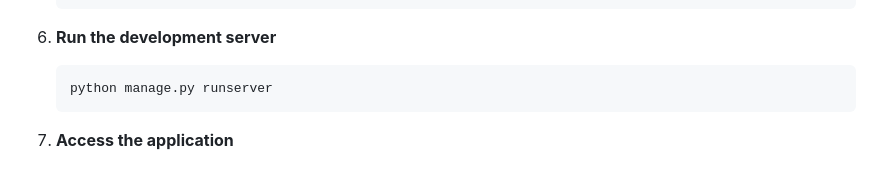
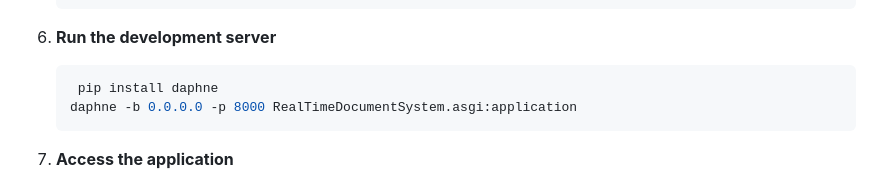
Before and after one commit to amol127/Real-Time-Doc-Editor, a Markdown page: RealTimeDocumentSystem/README.md, the part around the change. Drawn GitHub-style.

````diff
--- a/RealTimeDocumentSystem/README.md
+++ b/RealTimeDocumentSystem/README.md
@@ -75,7 +75,8 @@ A modern, real-time collaborative document editing platform built with Django, C
 
 6. **Run the development server**
    ```bash
-   python manage.py runserver
+    pip install daphne
+   daphne -b 0.0.0.0 -p 8000 RealTimeDocumentSystem.asgi:application
    ```
 
 7. **Access the application**
````
